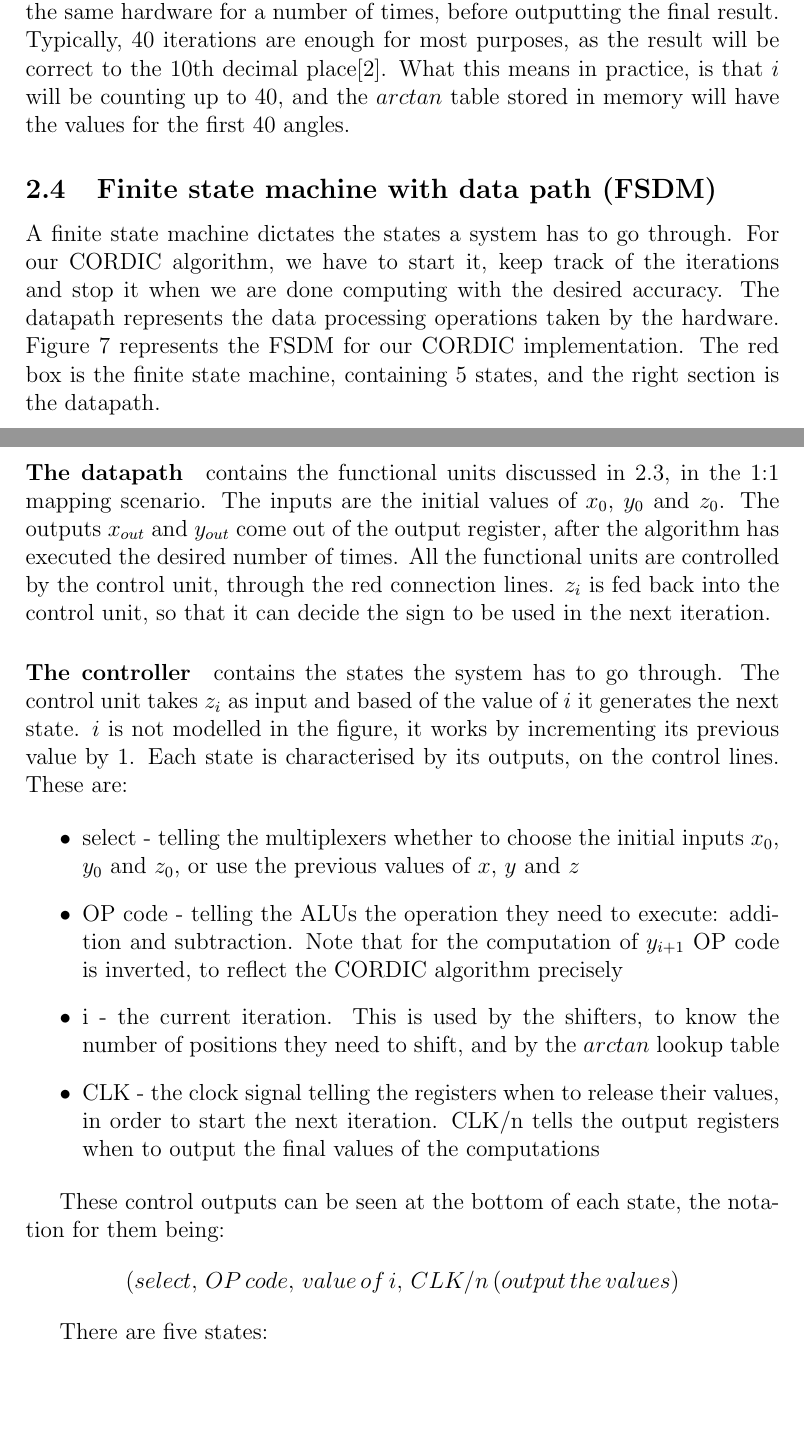
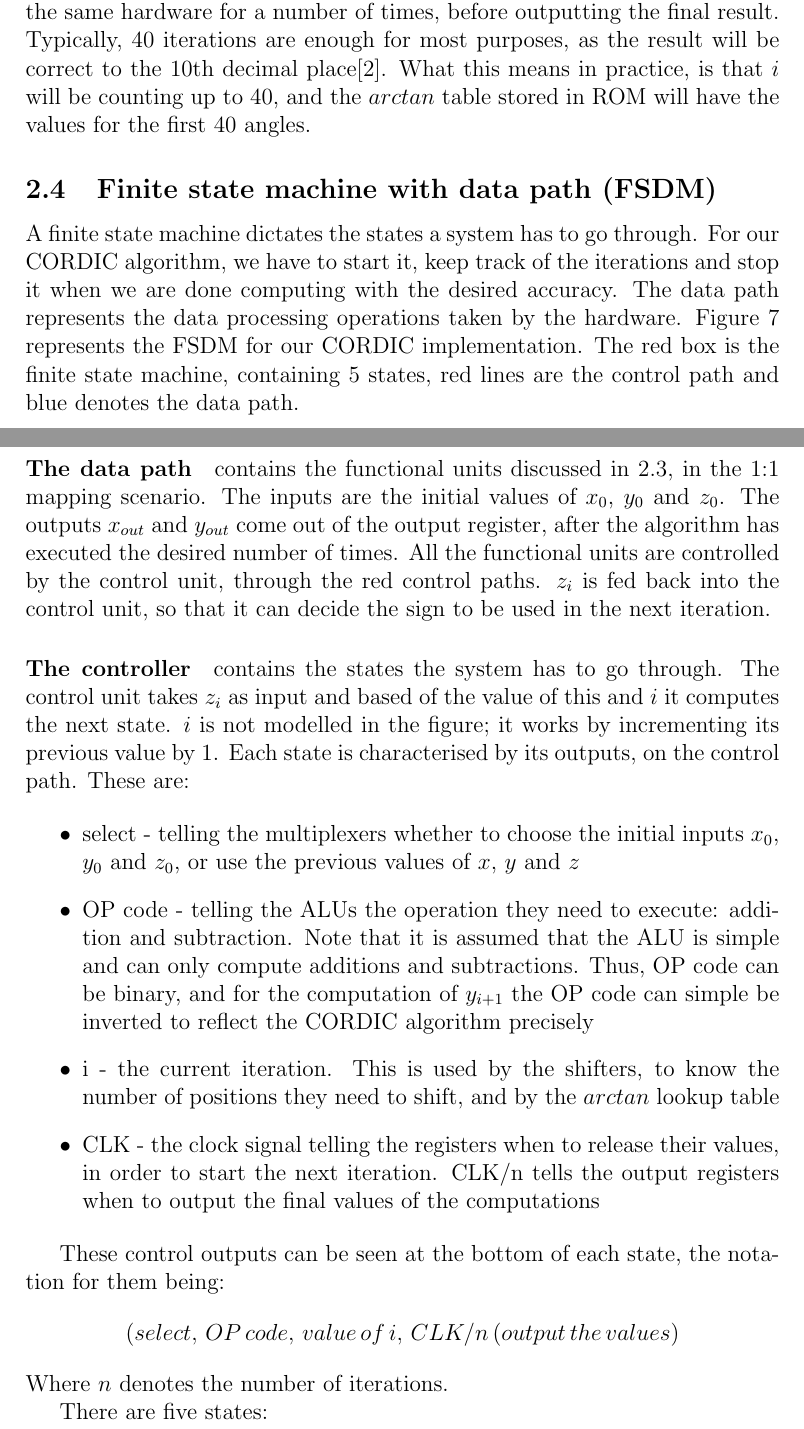
Before and after one commit to gvaslu16/miniproject, a LaTeX document (miniproject.tex): two parts of pages 7 and 9 of 10, joined at a grey line, cut so that both start at the same text, the shorter picture padded with empty space. Compiled offline with pdfLaTeX.

Commit message:
Small corrections

```diff
--- a/miniproject.tex
+++ b/miniproject.tex
@@ -208,17 +208,17 @@ iterative} implementation. This means that the algorithm will be iterated on
 the same hardware for a number of times, before outputting the final result.
 Typically, 40 iterations are enough for most purposes, as the result will be \
 correct to the 10th decimal place\cite{cordic2}. What this means in practice,
-is that $i$ will be counting up to 40, and the $arctan$ table stored in memory
+is that $i$ will be counting up to 40, and the $arctan$ table stored in ROM
 will have the values for the first 40 angles.
 
 \subsection{Finite state machine with data path (FSDM)}\label{ssec:fsdm}
 A finite state machine dictates the states a system has to go through.
 For our CORDIC algorithm, we have to start it, keep track of the iterations
 and stop it when we are done computing with the desired accuracy.
-The datapath represents the data processing operations taken by the hardware.
+The data path represents the data processing operations taken by the hardware.
 Figure \ref{fig:finite_state_machine} represents the FSDM for our CORDIC
 implementation. The red box is the finite state machine, containing 5 states,
-and the right section is the datapath.
+red lines are the control path and blue denotes the data path.
 
 \begin{figure}[H]
 	\centering
@@ -227,29 +227,30 @@ and the right section is the datapath.
 	\label{fig:finite_state_machine}
 \end{figure}
 
-\paragraph{The datapath}
+\paragraph{The data path}
 contains the functional units discussed in \ref{hw_mapping}, in the 1:1 mapping
 scenario. The inputs are the initial values of $x_0$, $y_0$ and $z_0$. The outputs
 $x_{out}$ and $y_{out}$
 come out of the output register, after the algorithm has executed the desired
 number of times. All the functional units are controlled by the control unit,
-through the red connection lines. $z_i$ is fed back into the control unit,
+through the red control paths. $z_i$ is fed back into the control unit,
 so that it can decide the sign to be used in the next iteration.
 
 \paragraph{The controller}
 contains the states the system has to go through. The control unit takes
-$z_i$ as input and based of the value of $i$ it generates the next state.
-$i$ is not modelled in the figure, it works by incrementing its previous
+$z_i$ as input and based of the value of this and $i$ it computes the next state.
+$i$ is not modelled in the figure; it works by incrementing its previous
 value by 1. Each state is characterised by its outputs, on the control
-lines. These are:
+path. These are:
 
 \begin{itemize}
 	\item select - telling the multiplexers whether to choose the initial
 	inputs  $x_0$, $y_0$ and $z_0$, or use the previous values of
 	$x$, $y$ and $z$
 	\item OP code - telling the ALUs the operation they need to execute:
-	addition and subtraction. Note that for the computation of $y_{i+1}$
-	OP code is inverted, to reflect the CORDIC algorithm precisely
+	addition and subtraction. Note that it is assumed that the ALU is simple and can only
+	compute additions and subtractions. Thus, OP code can be binary, and for the computation
+	of $y_{i+1}$ the OP code can simple be inverted to reflect the CORDIC algorithm precisely
 	\item i - the current iteration. This is used by the shifters, to
 	know the number of positions they need to shift, and by the $arctan$
 	lookup table
@@ -260,6 +261,7 @@ lines. These are:
 
 These control outputs can be seen at the bottom of each state, the notation for them being:
 \[(select,\, OP\, code,\, value\, of\, i,\, CLK/n\,(output\, the\, values)\]
+Where $n$ denotes the number of iterations.
 
 There are five states:
 
```
Also changed, not shown: miniproject.tex (44 more changed lines).
